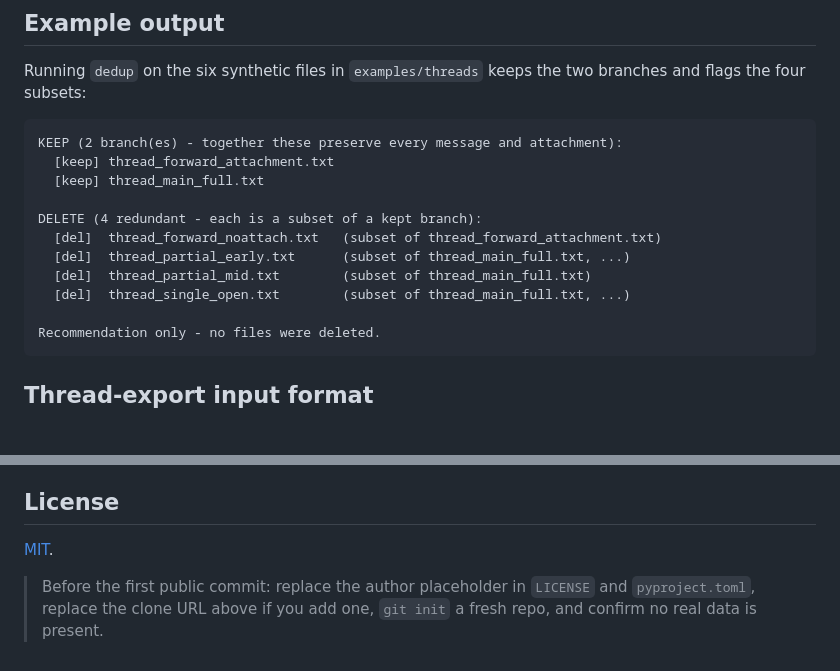
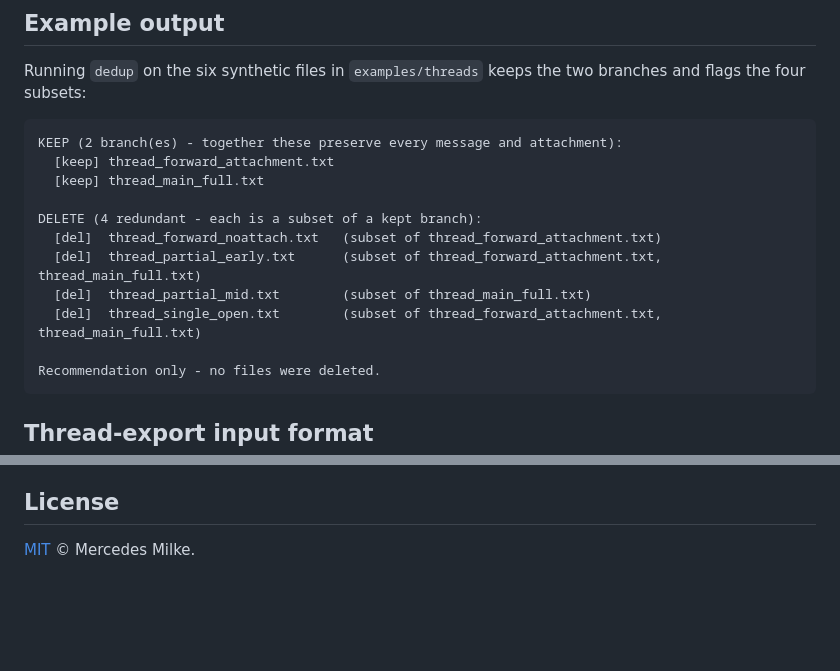
Before and after one commit to mermilke/archive-reconstruction-platform, a Markdown page: README.md, 2 parts joined by grey strips. Drawn GitHub-style; blank space fills up the shorter version.

Commit message:
README: correct dedup example output and drop stale pre-publish note
- The example DELETE block listed the wrong superset for two files (and hid
  the rest behind "..."); show the real attributions that `arc dedup
  examples/threads` prints.
- Remove the "before the first public commit" note (author/URLs are filled and
  the repo is published) and add a plain license attribution line.

````diff
--- a/README.md
+++ b/README.md
@@ -314,9 +314,9 @@ KEEP (2 branch(es) - together these preserve every message and attachment):
 
 DELETE (4 redundant - each is a subset of a kept branch):
   [del]  thread_forward_noattach.txt   (subset of thread_forward_attachment.txt)
-  [del]  thread_partial_early.txt      (subset of thread_main_full.txt, ...)
+  [del]  thread_partial_early.txt      (subset of thread_forward_attachment.txt, thread_main_full.txt)
   [del]  thread_partial_mid.txt        (subset of thread_main_full.txt)
-  [del]  thread_single_open.txt        (subset of thread_main_full.txt, ...)
+  [del]  thread_single_open.txt        (subset of thread_forward_attachment.txt, thread_main_full.txt)
 
 Recommendation only - no files were deleted.
 ```
@@ -488,8 +488,4 @@ that way.
 
 ## License
 
-[MIT](LICENSE).
-
-> Before the first public commit: replace the author placeholder in `LICENSE`
-> and `pyproject.toml`, replace the clone URL above if you add one, `git init` a
-> fresh repo, and confirm no real data is present.
+[MIT](LICENSE) © Mercedes Milke.
````
